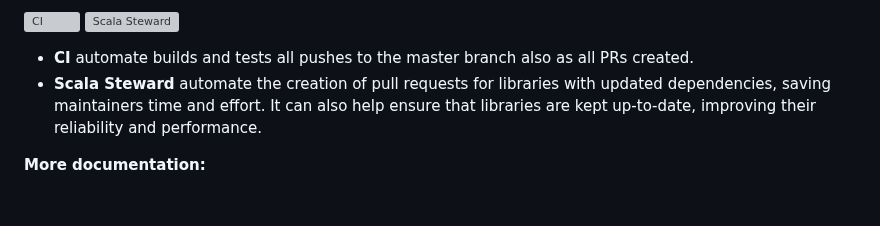
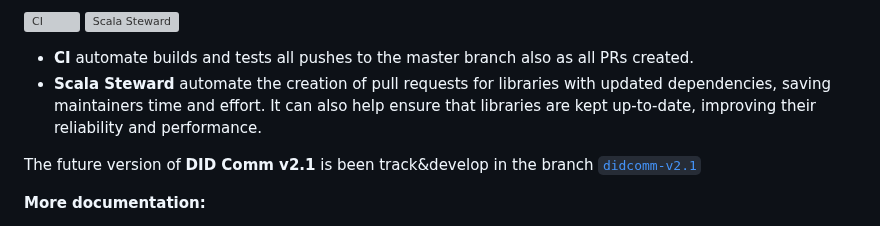
Before and after one commit to hyperledger/identus-mediator, a Markdown page: README.md, the part around the change. Rendered like a GitHub page; blank space fills up the shorter version; grey boxes are pictures that could not be loaded.

Commit message:
Branch didcomm-v2.1

```diff
--- a/README.md
+++ b/README.md
@@ -11,6 +11,7 @@ Made for developers by developers.
  - **CI** automate builds and tests all pushes to the master branch also as all PRs created.
  - **Scala Steward** automate the creation of pull requests for libraries with updated dependencies, saving maintainers time and effort. It can also help ensure that libraries are kept up-to-date, improving their reliability and performance.
 
+The future version of **DID Comm v2.1** is been track&develop in the branch [`didcomm-v2.1`](https://github.com/FabioPinheiro/scala-did/tree/didcomm-v2.1)
 
 **More documentation:**
 - [LICENSE](LICENSE) - Apache License, Version 2.0
```
